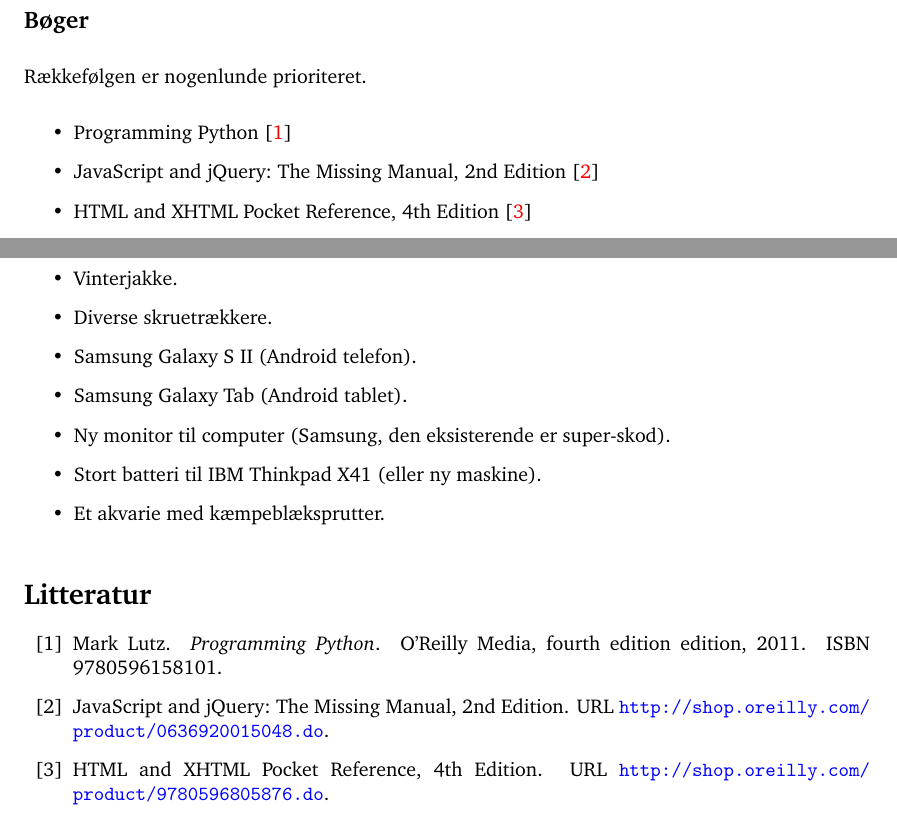
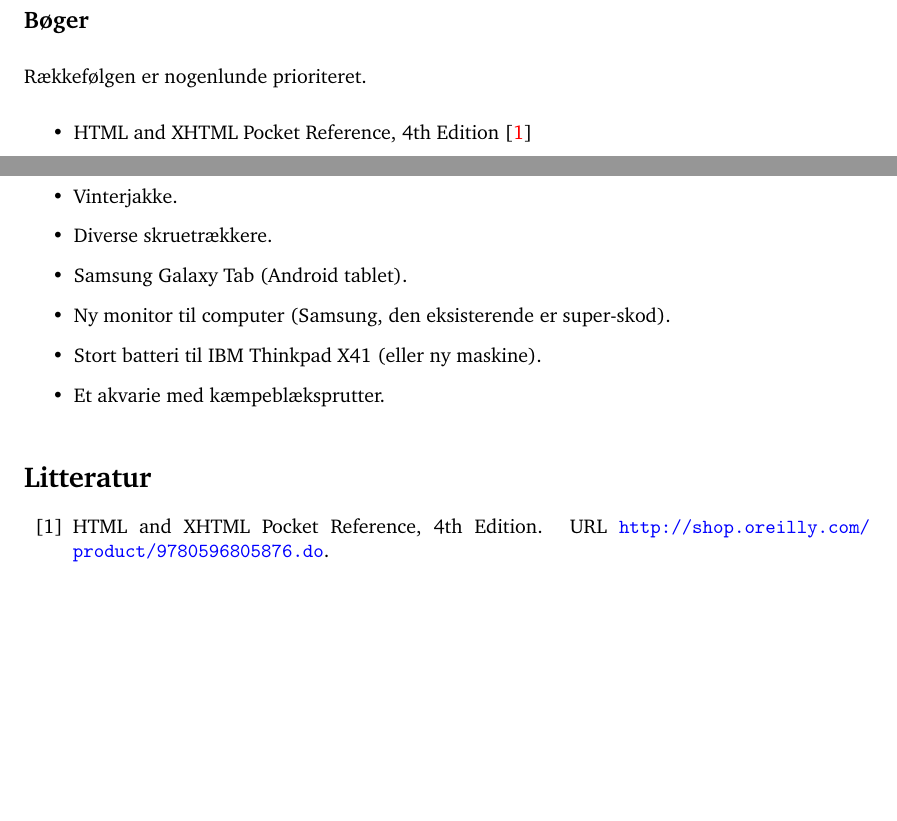
Before and after one commit to bonde/wishlist, a LaTeX document (oensker.tex): two parts of pages 1 and 2 of 3, joined at a grey line, cut so that both start at the same text, the shorter picture padded with empty space. Compiled offline with pdfLaTeX.

Commit message:
Updateret efter fødselsdagen

```diff
--- a/oensker.tex
+++ b/oensker.tex
@@ -54,8 +54,6 @@
 
 Rækkefølgen er nogenlunde prioriteret.
 \begin{itemize}
-    \item Programming Python \citep{lutz2011progpython}
-    \item JavaScript and jQuery: The Missing Manual, 2nd Edition \cite{javascriptjquery}
     \item HTML and XHTML Pocket Reference, 4th Edition \cite{htmlxhtml}
     \item The Manga Guide to Calculus \citep{kojima2009calc}
     \item sed and awk Pocket Reference \citep{robbins200206}
@@ -102,7 +100,6 @@
     \item OCD skærebræt: \url{http://www.amazon.com/dp/B004TEZD64/?tag=047-20}
     \item Vinterjakke.
     \item Diverse skruetrækkere.
-    \item Samsung Galaxy S II (Android telefon).
     \item Samsung Galaxy Tab (Android tablet).
     \item Ny monitor til computer (Samsung, den eksisterende er super-skod).
     \item Stort batteri til IBM Thinkpad X41 (eller ny maskine).
```
Also changed, not shown: oensker.pdf.
